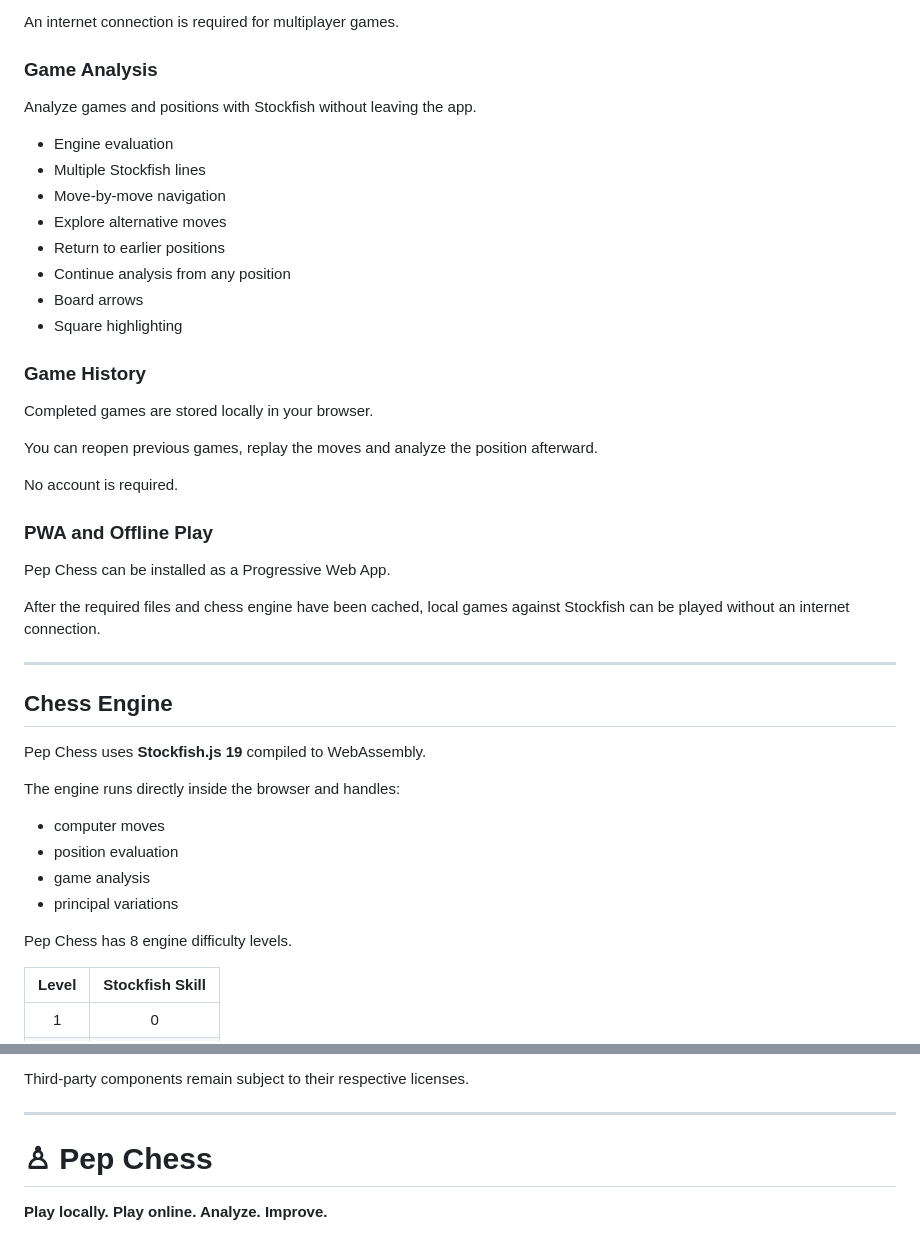
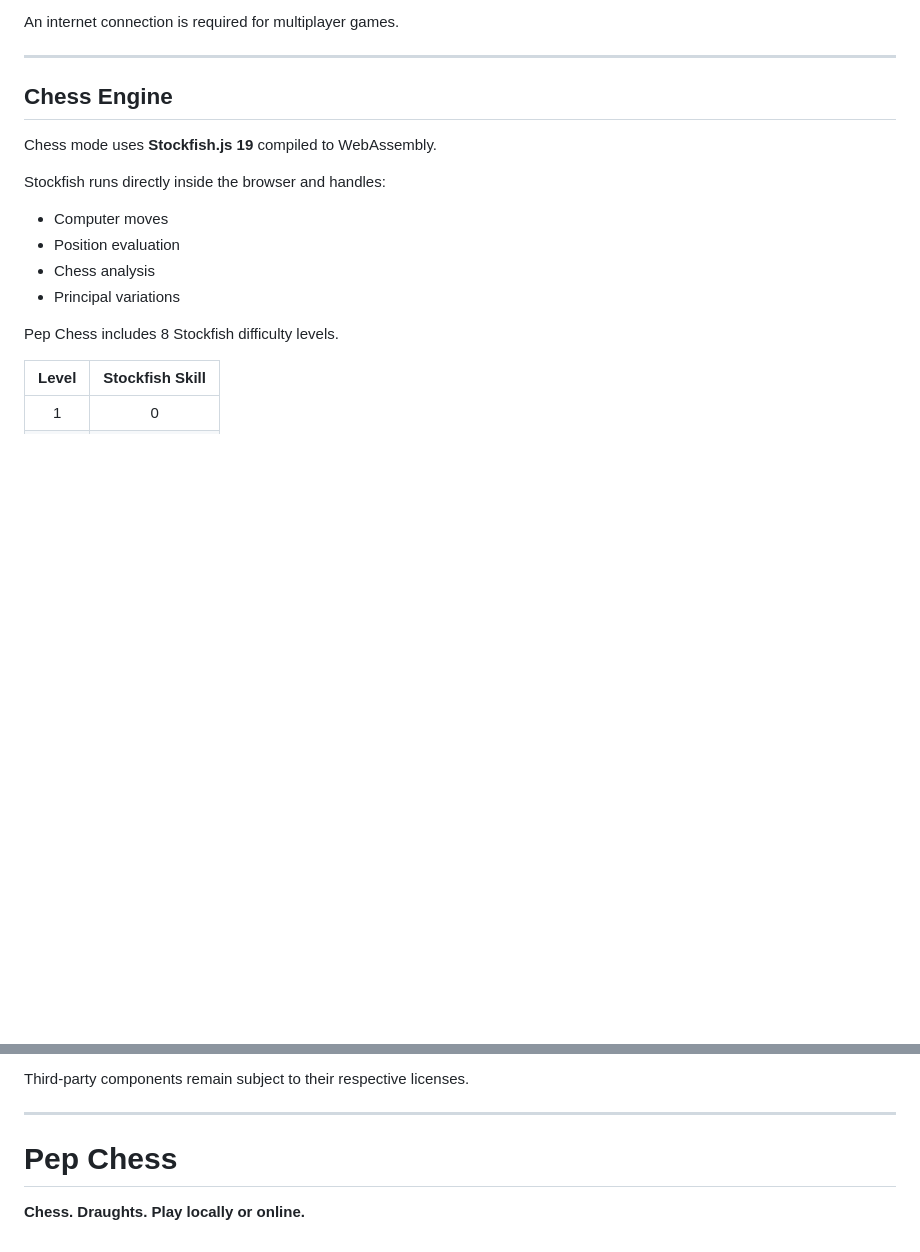
Before and after one commit to PepDominator/pep-chess, a Markdown page: README.md, 2 parts joined by grey strips. Rendered like a GitHub page; blank space fills up the shorter version.

```diff
--- a/README.md
+++ b/README.md
@@ -58,47 +87,20 @@ Online game synchronization is handled through Firebase Firestore.
 
 An internet connection is required for multiplayer games.
-
-### Game Analysis
-
-Analyze games and positions with Stockfish without leaving the app.
-
-- Engine evaluation
-- Multiple Stockfish lines
-- Move-by-move navigation
-- Explore alternative moves
-- Return to earlier positions
-- Continue analysis from any position
-- Board arrows
-- Square highlighting
-
-### Game History
-
-Completed games are stored locally in your browser.
-
-You can reopen previous games, replay the moves and analyze the position afterward.
-
-No account is required.
-
-### PWA and Offline Play
-
-Pep Chess can be installed as a Progressive Web App.
-
-After the required files and chess engine have been cached, local games against Stockfish can be played without an internet connection.
 
 ---
 
 ## Chess Engine
 
-Pep Chess uses **Stockfish.js 19** compiled to WebAssembly.
+Chess mode uses **Stockfish.js 19** compiled to WebAssembly.
 
-The engine runs directly inside the browser and handles:
+Stockfish runs directly inside the browser and handles:
 
-- computer moves
-- position evaluation
-- game analysis
-- principal variations
+- Computer moves
+- Position evaluation
+- Chess analysis
+- Principal variations
 
-Pep Chess has 8 engine difficulty levels.
+Pep Chess includes 8 Stockfish difficulty levels.
 
 | Level | Stockfish Skill |
 |:---:|:---:|
@@ -293,6 +347,6 @@ Third-party components remain subject to their respective licenses.
 
 ---
 
-# ♙ Pep Chess
+# Pep Chess
 
-**Play locally. Play online. Analyze. Improve.**
+**Chess. Draughts. Play locally or online.**
```
Also changed, not shown: other parts of README.md (+143 -62 lines).
